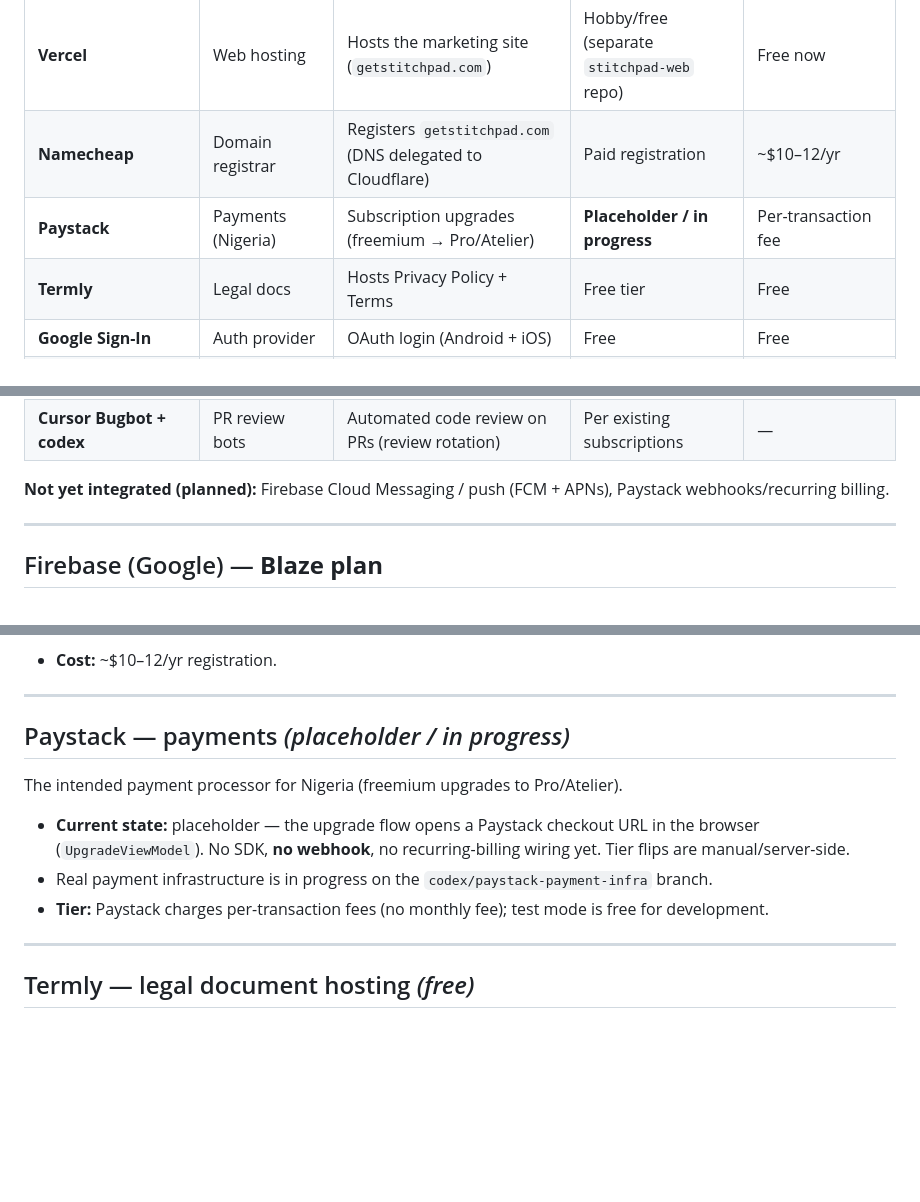
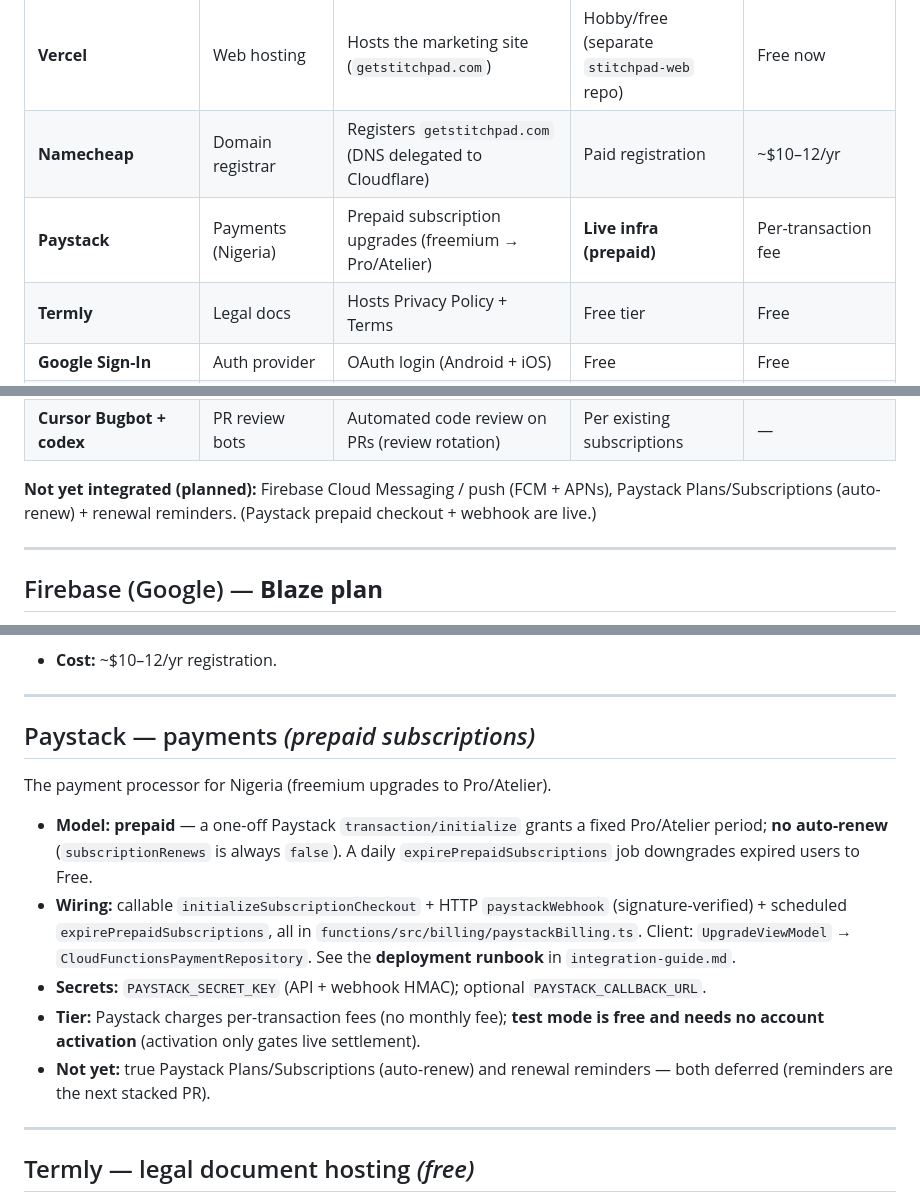
Before and after one commit to Ayodeji97/stitchpad, a Markdown page: docs/architecture/third-party-services.md, 3 parts joined by grey strips. GitHub-like rendering; blank space fills up the shorter version.

```diff
--- a/docs/architecture/third-party-services.md
+++ b/docs/architecture/third-party-services.md
@@ -18,7 +18,7 @@ StitchPad is a Kotlin Multiplatform (Android + iOS) app (`com.danzucker.stitchpa
 | **Cloudflare** | DNS + email routing | Authoritative DNS for `getstitchpad.com`; Email Routing forwards `support@` | **Free plan** | Free |
 | **Vercel** | Web hosting | Hosts the marketing site (`getstitchpad.com`) | Hobby/free (separate `stitchpad-web` repo) | Free now |
 | **Namecheap** | Domain registrar | Registers `getstitchpad.com` (DNS delegated to Cloudflare) | Paid registration | ~$10–12/yr |
-| **Paystack** | Payments (Nigeria) | Subscription upgrades (freemium → Pro/Atelier) | **Placeholder / in progress** | Per-transaction fee |
+| **Paystack** | Payments (Nigeria) | Prepaid subscription upgrades (freemium → Pro/Atelier) | **Live infra (prepaid)** | Per-transaction fee |
 | **Termly** | Legal docs | Hosts Privacy Policy + Terms | Free tier | Free |
 | **Google Sign-In** | Auth provider | OAuth login (Android + iOS) | Free | Free |
 | **Apple Sign-In** | Auth provider | OAuth login (iOS); mandatory App Store peer to Google | Free (needs Apple Developer Program) | — |
@@ -27,7 +27,7 @@ StitchPad is a Kotlin Multiplatform (Android + iOS) app (`com.danzucker.stitchpa
 | **GitHub + GitHub Actions** | Source + CI | Repo, PRs, CI (gitleaks, detekt, builds, functions tests) | Free tier | Free |
 | **Cursor Bugbot + codex** | PR review bots | Automated code review on PRs (review rotation) | Per existing subscriptions | — |
 
-**Not yet integrated (planned):** Firebase Cloud Messaging / push (FCM + APNs), Paystack webhooks/recurring billing.
+**Not yet integrated (planned):** Firebase Cloud Messaging / push (FCM + APNs), Paystack Plans/Subscriptions (auto-renew) + renewal reminders. (Paystack prepaid checkout + webhook are live.)
 
 ---
 
@@ -97,13 +97,15 @@ Registers `getstitchpad.com`. DNS is now **delegated to Cloudflare** (Custom DNS
 
 ---
 
-## Paystack — payments *(placeholder / in progress)*
+## Paystack — payments *(prepaid subscriptions)*
 
-The intended payment processor for Nigeria (freemium upgrades to Pro/Atelier).
+The payment processor for Nigeria (freemium upgrades to Pro/Atelier).
 
-- **Current state:** placeholder — the upgrade flow opens a Paystack checkout URL in the browser (`UpgradeViewModel`). No SDK, **no webhook**, no recurring-billing wiring yet. Tier flips are manual/server-side.
-- Real payment infrastructure is in progress on the `codex/paystack-payment-infra` branch.
-- **Tier:** Paystack charges per-transaction fees (no monthly fee); test mode is free for development.
+- **Model:** **prepaid** — a one-off Paystack `transaction/initialize` grants a fixed Pro/Atelier period; **no auto-renew** (`subscriptionRenews` is always `false`). A daily `expirePrepaidSubscriptions` job downgrades expired users to Free.
+- **Wiring:** callable `initializeSubscriptionCheckout` + HTTP `paystackWebhook` (signature-verified) + scheduled `expirePrepaidSubscriptions`, all in `functions/src/billing/paystackBilling.ts`. Client: `UpgradeViewModel` → `CloudFunctionsPaymentRepository`. See the **deployment runbook** in `integration-guide.md`.
+- **Secrets:** `PAYSTACK_SECRET_KEY` (API + webhook HMAC); optional `PAYSTACK_CALLBACK_URL`.
+- **Tier:** Paystack charges per-transaction fees (no monthly fee); **test mode is free and needs no account activation** (activation only gates live settlement).
+- **Not yet:** true Paystack Plans/Subscriptions (auto-renew) and renewal reminders — both deferred (reminders are the next stacked PR).
 
 ---
 
```
Also changed, not shown: other parts of docs/architecture/third-party-services.md (+1 -1 lines), docs/architecture/integration-guide.md (+62 -4 lines).
